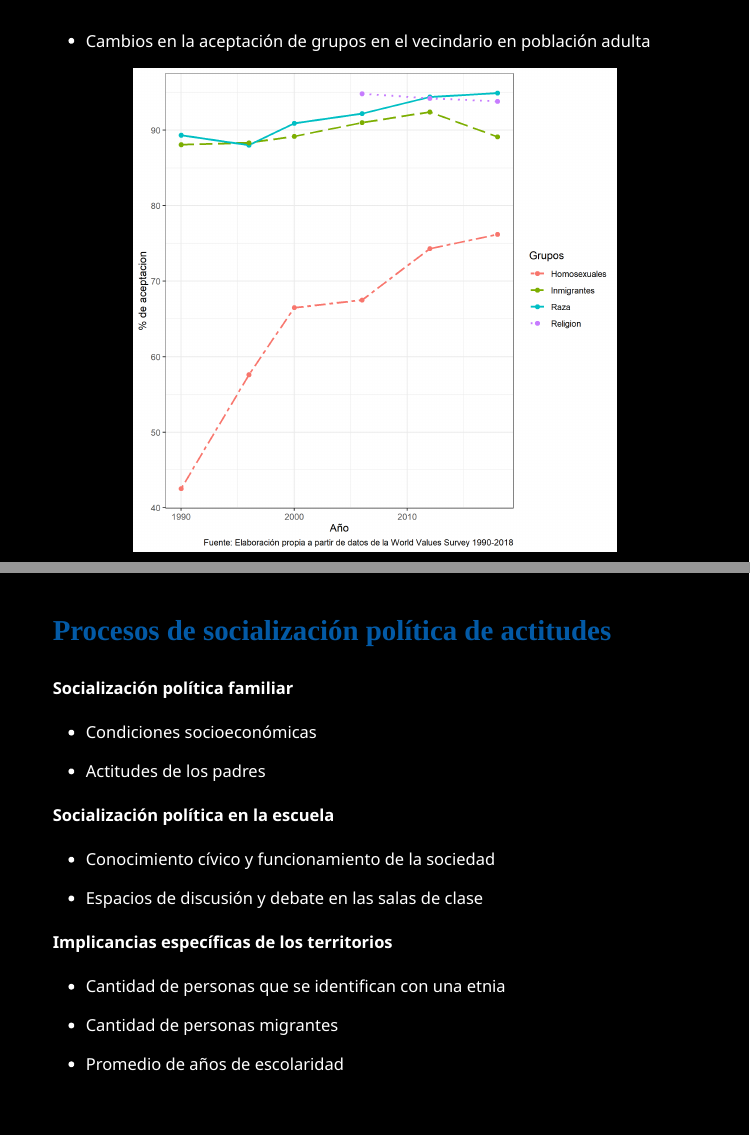
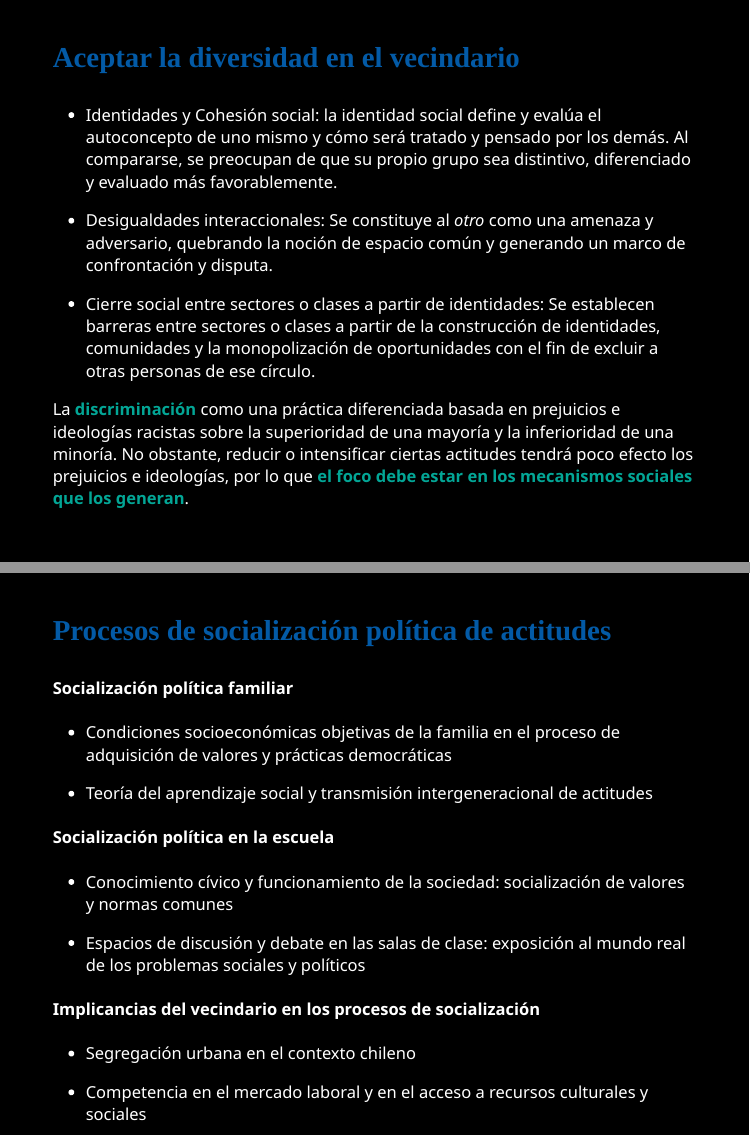
Before and after one commit to Kevin-carrasco/presentacion-tesis, an R Markdown document (presentacion.Rmd): pages 4 and 5 of 12, joined at a grey line. The pictures show the slides in the output file presentacion.html that the author committed with the source; the slides are laid out offline by our stand-in for remark.js, each with all of its steps uncovered, in fonts that may differ from those the slides ask for, and without slide numbers, shadows or browser add-ons; a font, style sheet, LaTeX package, included part or bibliography that could not be used is replaced or left out.

Commit message:
descripcion marco teorico

```diff
--- a/presentacion.Rmd
+++ b/presentacion.Rmd
@@ -73,37 +73,43 @@ Kevin Carrasco Quintanilla
 
 ---
 
-* Cambios en la aceptación de grupos en el vecindario en población adulta
+### Aceptar la diversidad en el vecindario
 
-.center[![:scale 75%](graphs/wvs.png)]
+* Identidades y Cohesión social: la identidad social define y evalúa el autoconcepto de uno mismo y cómo será tratado y pensado por los demás. Al compararse, se preocupan de que su propio grupo sea distintivo, diferenciado y evaluado más favorablemente.
+
+* Desigualdades interaccionales: Se constituye al *otro* como una amenaza y adversario, quebrando la noción de espacio común y generando un marco de confrontación y disputa.
+
+* Cierre social entre sectores o clases a partir de identidades: Se establecen barreras entre sectores o clases a partir de la construcción de identidades, comunidades y la monopolización de oportunidades con el fin de excluir a otras personas de ese círculo.
+
+La **discriminación** como una práctica diferenciada basada en prejuicios e ideologías racistas sobre la superioridad de una mayoría y la inferioridad de una minoría. No obstante, reducir o intensificar ciertas actitudes tendrá poco efecto los prejuicios e ideologías, por lo que **el foco debe estar en los mecanismos sociales que los generan**.
 
 ---
 
 ### Procesos de socialización política de actitudes
 
+--
+
 #### Socialización política familiar
 
-* Condiciones socioeconómicas
+* Condiciones socioeconómicas objetivas de la familia en el proceso de adquisición de valores y prácticas democráticas
 
-* Actitudes de los padres
+* Teoría del aprendizaje social y transmisión intergeneracional de actitudes
 
 --
 
 #### Socialización política en la escuela
 
-* Conocimiento cívico y funcionamiento de la sociedad
+* Conocimiento cívico y funcionamiento de la sociedad: socialización de valores y normas comunes
 
-* Espacios de discusión y debate en las salas de clase
+* Espacios de discusión y debate en las salas de clase: exposición al mundo real de los problemas sociales y políticos
 
 --
 
-#### Implicancias específicas de los territorios
+#### Implicancias del vecindario en los procesos de socialización
 
-* Cantidad de personas que se identifican con una etnia
+* Segregación urbana en el contexto chileno
 
-* Cantidad de personas migrantes
-
-* Promedio de años de escolaridad
+* Competencia en el mercado laboral y en el acceso a recursos culturales y sociales
 
 ---
 ## Resumen de la investigación
```
Also changed, not shown: presentacion.html.
